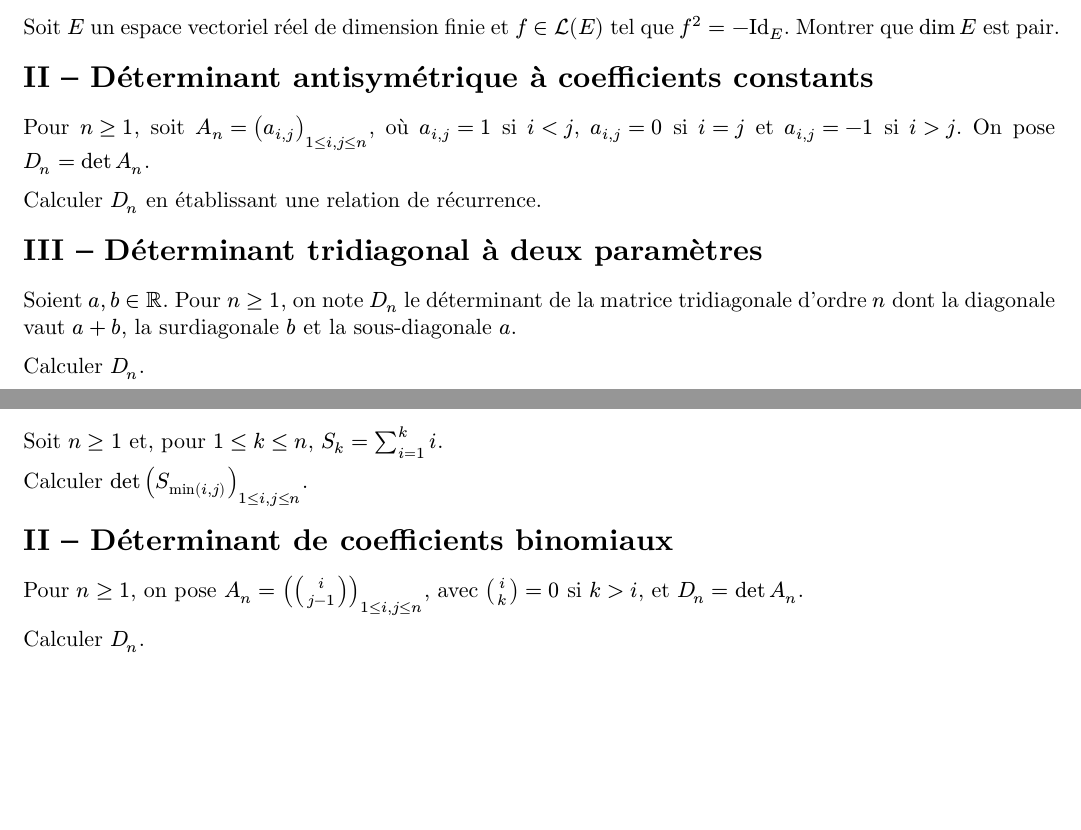
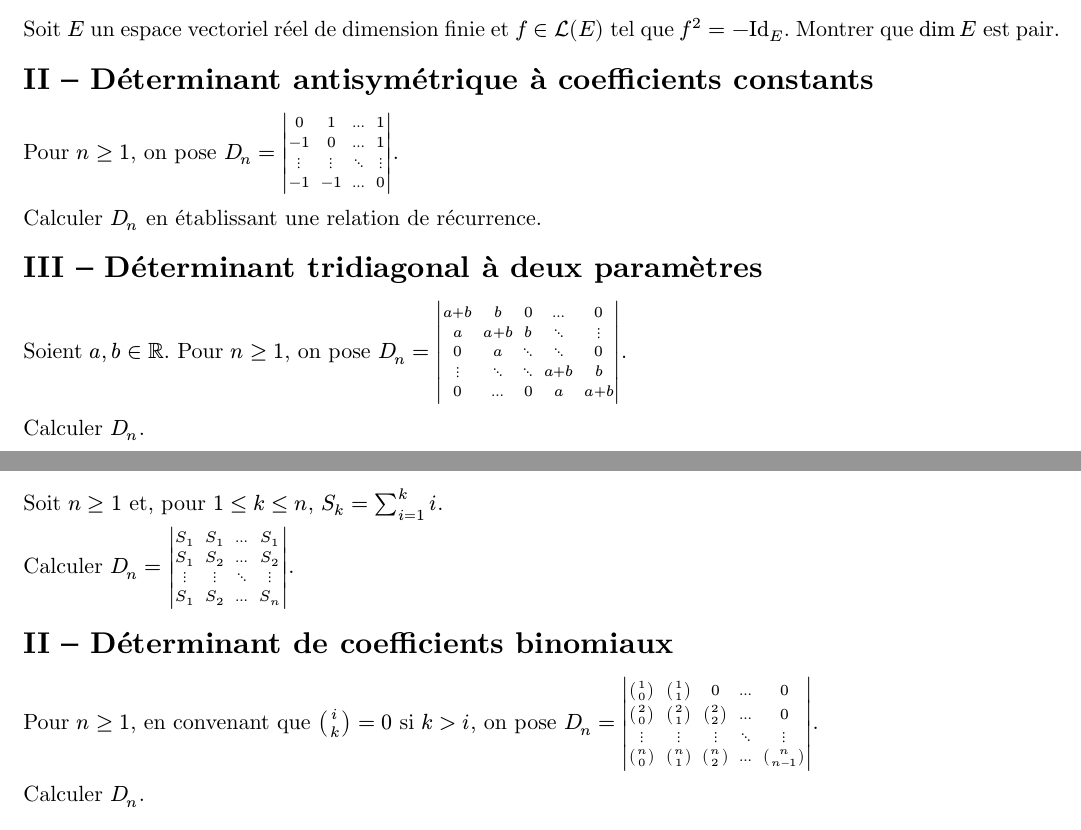
Before and after one commit to fortierq/exercices-mpi, a Typst document (feuilles/math/colles-mp-semaine-4.typ, which reads exercices/math/determinants-31-sommes-partielles.typ, exercices/math/determinants-43-antisymetrique.typ, exercices/math/determinants-44-hors-diagonale-un.typ): two parts of pages 2 and 4 of 4, joined at a grey line, cut so that both start at the same text, the shorter picture padded with empty space. Compiled offline with Typst 0.15.

Commit message:
Dessiner les déterminants des exercices de colle MP

```diff
--- a/exercices/math/determinants-31-sommes-partielles.typ
+++ b/exercices/math/determinants-31-sommes-partielles.typ
@@ -11,7 +11,12 @@
   contenu: (
     [Soit $n>=1$ et, pour $1<=k<=n$, $S_k=sum_(i=1)^k i$.],
     question(
-      [Calculer $det (S_(min(i,j)))_(1<=i,j<=n)$.],
+      [Calculer
+      $D_n=mat(delim: "|",
+        S_1, S_1, dots.h, S_1;
+        S_1, S_2, dots.h, S_2;
+        dots.v, dots.v, dots.down, dots.v;
+        S_1, S_2, dots.h, S_n)$.],
       solution: [Pour $i$ allant de $n$ à $2$, remplaçons la ligne $L_i$ par $L_i-L_(i-1)$.
       La ligne obtenue a ses $i-1$ premiers coefficients nuls, puis seulement des coefficients égaux à $S_i-S_(i-1)=i$.
       La matrice est triangulaire supérieure de diagonale $1,2,dots,n$ ; son déterminant vaut $n!$.],
--- a/exercices/math/determinants-43-antisymetrique.typ
+++ b/exercices/math/determinants-43-antisymetrique.typ
@@ -9,7 +9,12 @@
     matiere: "mathématiques",
   ),
   contenu: (
-    [Pour $n>=1$, soit $A_n=(a_(i,j))_(1<=i,j<=n)$, où $a_(i,j)=1$ si $i<j$, $a_(i,j)=0$ si $i=j$ et $a_(i,j)=-1$ si $i>j$. On pose $D_n=det A_n$.],
+    [Pour $n>=1$, on pose
+    $D_n=mat(delim: "|",
+      0, 1, dots.h, 1;
+      -1, 0, dots.h, 1;
+      dots.v, dots.v, dots.down, dots.v;
+      -1, -1, dots.h, 0)$.],
     question(
       [Calculer $D_n$ en établissant une relation de récurrence.],
       solution: [Pour $n>=3$, effectuons $C_1 arrow C_1+C_n$, puis $L_1 arrow L_1+L_n$.
--- a/exercices/math/determinants-44-hors-diagonale-un.typ
+++ b/exercices/math/determinants-44-hors-diagonale-un.typ
@@ -9,7 +9,12 @@
     matiere: "mathématiques",
   ),
   contenu: (
-    [Pour $n>=1$, soit $A_n=(a_(i,j))_(1<=i,j<=n)$, où $a_(i,i)=0$ et $a_(i,j)=1$ si $i!=j$. On pose $D_n=det A_n$.],
+    [Pour $n>=1$, on pose
+    $D_n=mat(delim: "|",
+      0, 1, dots.h, 1;
+      1, 0, dots.h, 1;
+      dots.v, dots.v, dots.down, dots.v;
+      1, 1, dots.h, 0)$.],
     question(
       [Calculer $D_n$ en établissant une relation de récurrence.],
       solution: [Pour $n>=3$, les opérations $C_1 arrow C_1-C_n$, puis $L_1 arrow L_1-L_n$ transforment la première ligne en $(-2,0,dots,0,1)$ et la première colonne en sa transposée.
--- a/exercices/math/determinants-46-binomiaux.typ
+++ b/exercices/math/determinants-46-binomiaux.typ
@@ -9,4 +9,5 @@
     matiere: "mathématiques",
   ),
   contenu: (
-    [Pour $n>=1$, on pose $A_n=(binom(i,j-1))_(1<=i,j<=n)$, avec $binom(i,k)=0$ si $k>i$, et $D_n=det A_n$.],
+    [Pour $n>=1$, en convenant que $binom(i,k)=0$ si $k>i$, on pose
+    $D_n=mat(delim: "|",
--- a/exercices/math/determinants-49-tridiagonal-ab.typ
+++ b/exercices/math/determinants-49-tridiagonal-ab.typ
@@ -9,4 +9,6 @@
     matiere: "mathématiques",
   ),
   contenu: (
-    [Soient $a,b in RR$. Pour $n>=1$, on note $D_n$ le déterminant de la matrice tridiagonale d'ordre $n$ dont la diagonale vaut $a+b$, la surdiagonale $b$ et la sous-diagonale $a$.],
+    [Soient $a,b in RR$. Pour $n>=1$, on pose
+    $D_n=mat(delim: "|",
+      a+b, b, 0, dots.h, 0;
--- a/exercices/math/determinants-53-tridiagonal-a.typ
+++ b/exercices/math/determinants-53-tridiagonal-a.typ
@@ -9,4 +9,6 @@
     matiere: "mathématiques",
   ),
   contenu: (
-    [Soit $a in RR$ non nul. Pour $n>=1$, on note $D_n$ le déterminant de la matrice tridiagonale d'ordre $n$ dont la diagonale vaut $2a$ et les deux diagonales voisines valent $a$.],
+    [Soit $a in RR$ non nul. Pour $n>=1$, on pose
+    $D_n=mat(delim: "|",
+      2a, a, 0, dots.h, 0;
@@ -13,3 +18,4 @@
+      0, dots.h, 0, a, 2a)$.],
     question(
       [Calculer $D_n$.],
       solution: [On pose $D_0=1$ ; alors $D_1=2a$.
```
Also changed, not shown: exercices/math/determinants-46-binomiaux.typ (4 more changed lines), exercices/math/determinants-49-tridiagonal-ab.typ (4 more changed lines), exercices/math/determinants-53-tridiagonal-a.typ (3 more changed lines).
